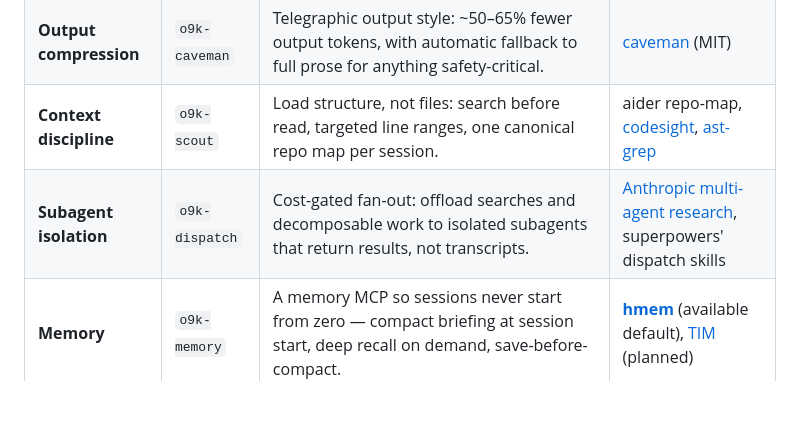
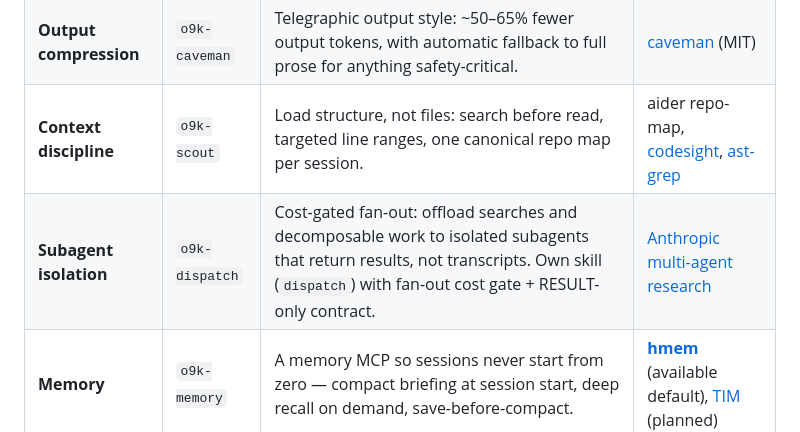
Before and after one commit to Bumblebiber/its-over-9k, a Markdown page: README.md, the part around the change. Rendered like a GitHub page; blank space fills up the shorter version.

Commit message:
docs(readme): o9k-dispatch is native dispatch owner, not superpowers
Remove superpowers dispatch skills from the pillar attribution column;
o9k ships its own dispatch skill and arbitrates rivals separately.

Co-authored-by: Cursor <cursoragent@cursor.com>

```diff
--- a/README.md
+++ b/README.md
@@ -26,7 +26,7 @@ the pieces multiply instead of colliding.
 | **Doctrine & arbitration** | `o9k-core` | The rules of engagement: who owns which hook, which style, which plan. Loaded once, always on. | Anthropic context-engineering guidance |
 | **Output compression** | `o9k-caveman` | Telegraphic output style: ~50–65% fewer output tokens, with automatic fallback to full prose for anything safety-critical. | [caveman](https://github.com/JuliusBrussee/caveman) (MIT) |
 | **Context discipline** | `o9k-scout` | Load structure, not files: search before read, targeted line ranges, one canonical repo map per session. | aider repo-map, [codesight](https://github.com/Houseofmvps/codesight), [ast-grep](https://github.com/ast-grep/ast-grep) |
-| **Subagent isolation** | `o9k-dispatch` | Cost-gated fan-out: offload searches and decomposable work to isolated subagents that return results, not transcripts. | [Anthropic multi-agent research](https://www.anthropic.com/engineering/multi-agent-research-system), superpowers' dispatch skills |
+| **Subagent isolation** | `o9k-dispatch` | Cost-gated fan-out: offload searches and decomposable work to isolated subagents that return results, not transcripts. Own skill (`dispatch`) with fan-out cost gate + RESULT-only contract. | [Anthropic multi-agent research](https://www.anthropic.com/engineering/multi-agent-research-system) |
 | **Memory** | `o9k-memory` | A memory MCP so sessions never start from zero — compact briefing at session start, deep recall on demand, save-before-compact. | **[hmem](https://github.com/Bumblebiber/hmem)** (available default), [TIM](https://github.com/Bumblebiber/tim) (planned) |
 | **Discovery** | `o9k-recon` | Find and classify companion frameworks; one-command companion bundle installs. | — |
 | **Multi-agent roster** | `o9k-roster` | Role→CLI×model fallback chains, subscription usage collector (multi-window `~/.o9k/usage.json`), adaptive watcher, limit-watch + handoff, optional OpenRouter/AA score refresh, cross-CLI mailbox runs. See [docs/MULTI-AGENT.md](docs/MULTI-AGENT.md). | — |
```
